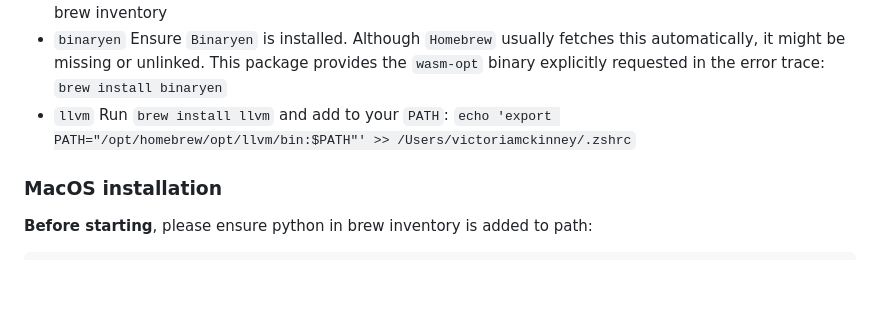
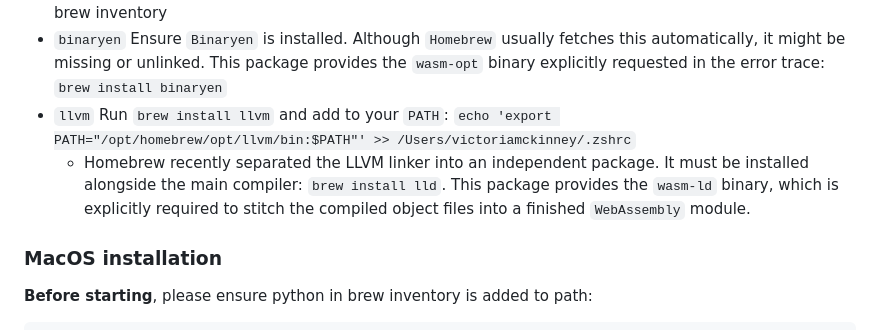
Before and after one commit to bellescoincidences/webgpu-wasm-template, a Markdown page: README.md, the part around the change. Rendered like a GitHub page; blank space fills up the shorter version.

```diff
--- a/README.md
+++ b/README.md
@@ -36,6 +36,7 @@ webgpu-wasm-template/
 * Please also ensure that `Homebrew` is installed, and that you have downloaded `>=Python 3.10` into your brew inventory
 * `binaryen` Ensure `Binaryen` is installed. Although `Homebrew` usually fetches this automatically, it might be missing or unlinked. This package provides the `wasm-opt` binary explicitly requested in the error trace: `brew install binaryen`
 * `llvm` Run `brew install llvm` and add to your `PATH`: `echo 'export PATH="/opt/homebrew/opt/llvm/bin:$PATH"' >> /Users/victoriamckinney/.zshrc`
+  - Homebrew recently separated the LLVM linker into an independent package. It must be installed alongside the main compiler: `brew install lld`. This package provides the `wasm-ld` binary, which is explicitly required to stitch the compiled object files into a finished `WebAssembly` module.
 
 
 ### MacOS installation
```
